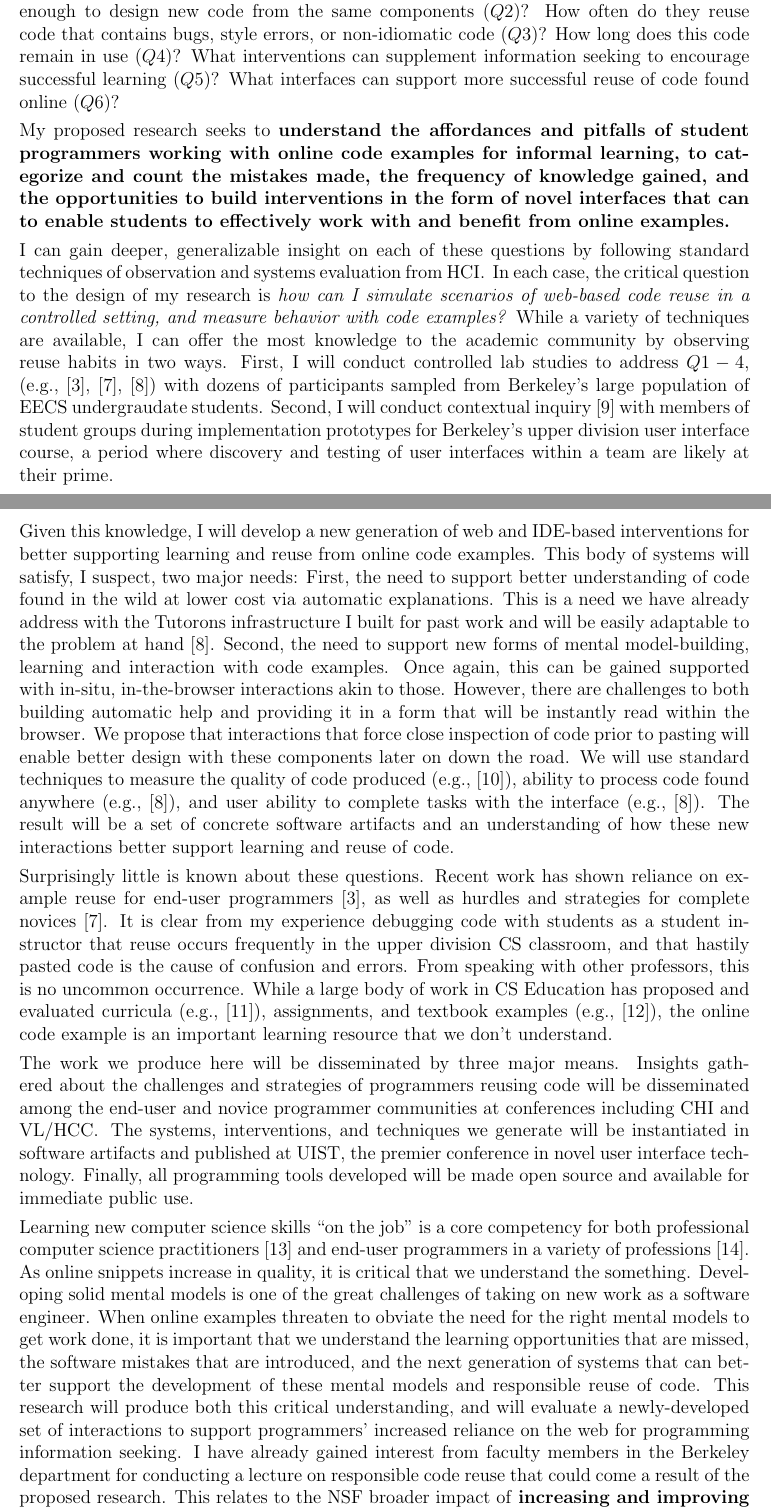
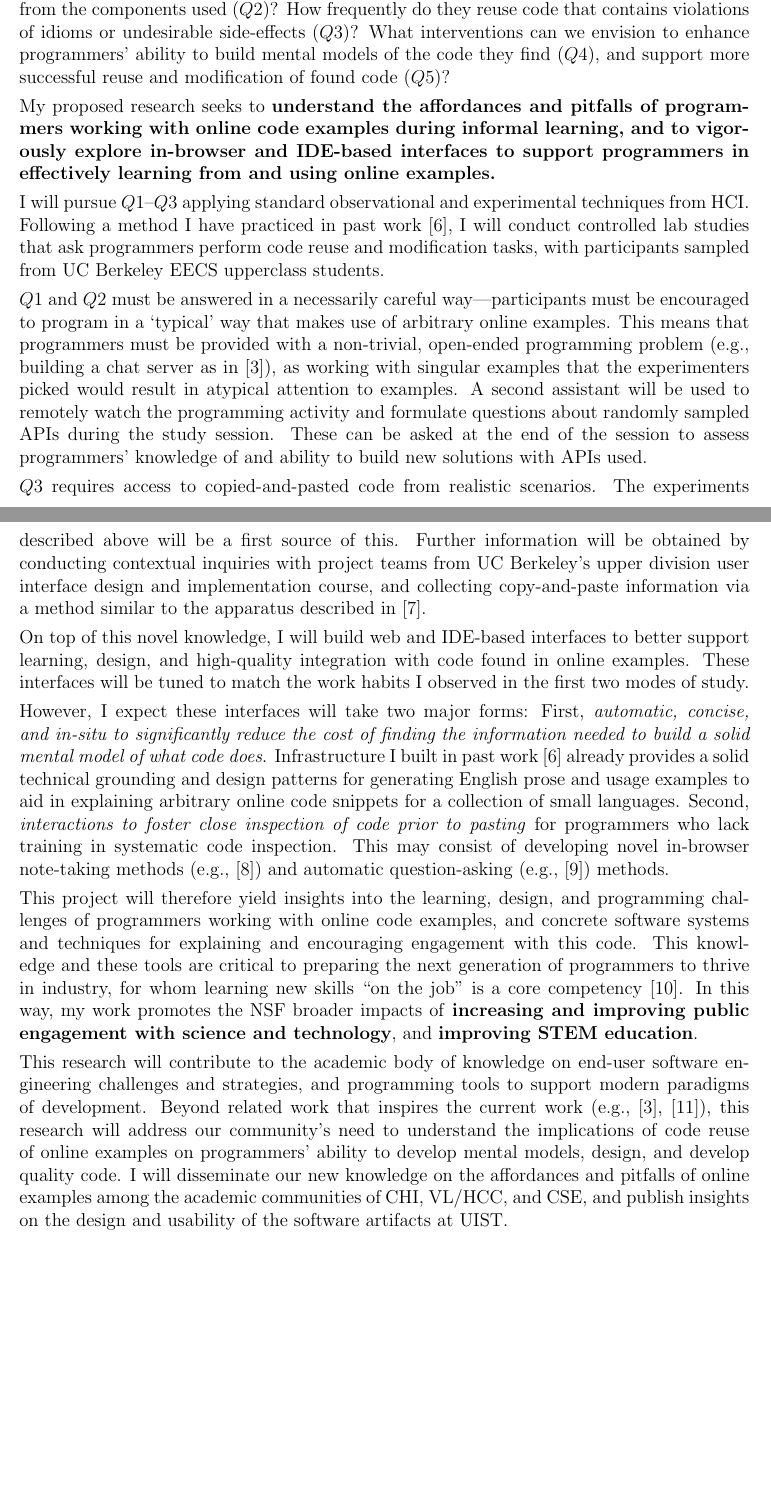
Before and after one commit to andrewhead/nsf-statements, a LaTeX book (research_statement.tex): two parts of pages 1 and 2 of 3, joined at a grey line, cut so that both start at the same text, the shorter picture padded with empty space. Compiled offline with pdfLaTeX.

Commit message:
Research Statement: substantial revisions

```diff
--- a/research_statement.tex
+++ b/research_statement.tex
@@ -29,5 +29,0 @@ These questions include:
-When copying and pasting is easy, do programmers actually learn new concepts from code examples ($Q1$), e.g., enough to design new code from the same components ($Q2$)?
-How often do they reuse code that contains bugs, style errors, or non-idiomatic code ($Q3$)?
-How long does this code remain in use ($Q4$)?
-What interventions can supplement information seeking to encourage successful learning ($Q5$)?
-What interfaces can support more successful reuse of code found online ($Q6$)?
@@ -34,49 +37,55 @@ What interfaces can support more successful reuse of code found online ($Q6$)?
+How often can they design new code from the components used ($Q2$)?
+How frequently do they reuse code that contains violations of idioms or undesirable side-effects ($Q3$)?
+% How long does pasted code remain in use ($Q4$)?
+What interventions can we envision to enhance programmers' ability to build mental models of the code they find ($Q4$), and support more successful reuse and modification of found code ($Q5$)?
 
 %%% Problem statement
 
-My proposed research seeks to \textbf{understand the affordances and pitfalls of student programmers working with online code examples for informal learning, to categorize and count the mistakes made, the frequency of knowledge gained, and the opportunities to build interventions in the form of novel interfaces that can to enable students to effectively work with and benefit from online examples.}
+My proposed research seeks to \textbf{understand the affordances and pitfalls of programmers working with online code examples during informal learning, and to vigorously explore in-browser and IDE-based interfaces to support programmers in effectively learning from and using online examples.}
 
 %%% The Approach
 
-I can gain deeper, generalizable insight on each of these questions by following standard techniques of observation and systems evaluation from HCI\@.
-In each case, the critical question to the design of my research is \emph{how can I simulate scenarios of web-based code reuse in a controlled setting, and measure behavior with code examples?}
-While a variety of techniques are available, I can offer the most knowledge to the academic community by observing reuse habits in two ways.
-First, I will conduct controlled lab studies to address $Q1-4$, (e.g.,~\cite{ichinco_exploring_2015,brandt_two_2009,head_tutorons_2015}) with dozens of participants sampled from Berkeley's large population of EECS undergraudate students.
-Second, I will conduct contextual inquiry~\cite{beyer_contextual_1997} with members of student groups during implementation prototypes for Berkeley's upper division user interface course, a period where discovery and testing of user interfaces within a team are likely at their prime.
+I will pursue $Q1$--$Q3$ applying standard observational and experimental techniques from HCI\@.
+Following a method I have practiced in past work~\cite{head_tutorons_2015}, I will conduct controlled lab studies that ask programmers perform code reuse and modification tasks, with participants sampled from UC Berkeley EECS upperclass students.
 
-Given this knowledge, I will develop a new generation of web and IDE-based interventions for better supporting learning and reuse from online code examples.
-This body of systems will satisfy, I suspect, two major needs:
-First, the need to support better understanding of code found in the wild at lower cost via automatic explanations.
-This is a need we have already address with the Tutorons infrastructure I built for past work and will be easily adaptable to the problem at hand~\cite{head_tutorons_2015}.
-Second, the need to support new forms of mental model-building, learning and interaction with code examples.
-Once again, this can be gained supported with in-situ, in-the-browser interactions akin to those.
-However, there are challenges to both building automatic help and providing it in a form that will be instantly read within the browser.
-We propose that interactions that force close inspection of code prior to pasting will enable better design with these components later on down the road.
-We will use standard techniques to measure the quality of code produced (e.g.,~\cite{brandt_example-centric_2010}), ability to process code found anywhere (e.g.,~\cite{head_tutorons_2015}), and user ability to complete tasks with the interface (e.g.,~\cite{head_tutorons_2015}).
-The result will be a set of concrete software artifacts and an understanding of how these new interactions better support learning and reuse of code.
+$Q1$ and $Q2$ must be answered in a necessarily careful way---participants must be encouraged to program in a `typical' way that makes use of arbitrary online examples.
+This means that programmers must be provided with a non-trivial, open-ended programming problem (e.g., building a chat server as in~\cite{brandt_two_2009}), as working with singular examples that the experimenters picked would result in atypical attention to examples.
+A second assistant will be used to remotely watch the programming activity and formulate questions about randomly sampled APIs during the study session.
+These can be asked at the end of the session to assess programmers' knowledge of and ability to build new solutions with APIs used.
+
+$Q3$ requires access to copied-and-pasted code from realistic scenarios.
+The experiments described above will be a first source of this.
+Further information will be obtained by conducting contextual inquiries with project teams from UC Berkeley's upper division user interface design and implementation course, and collecting copy-and-paste information via a method similar to the apparatus described in~\cite{kim_ethnographic_2004}.
+
+On top of this novel knowledge, I will build web and IDE-based interfaces to better support learning, design, and high-quality integration with code found in online examples.
+These interfaces will be tuned to match the work habits I observed in the first two modes of study.
+
+However, I expect these interfaces will take two major forms:
+First, \emph{automatic, concise, and in-situ to significantly reduce the cost of finding the information needed to build a solid mental model of what code does}.
+Infrastructure I built in past work~\cite{head_tutorons_2015} already provides a solid technical grounding and design patterns for generating English prose and usage examples to aid in explaining arbitrary online code snippets for a collection of small languages.
+Second, \emph{interactions to foster close inspection of code prior to pasting} for programmers who lack training in systematic code inspection.
+This may consist of developing novel in-browser note-taking methods (e.g.,~\cite{bauer_selection-based_2007}) and automatic question-asking (e.g.,~\cite{mitkov_computer-aided_2003}) methods.
+
+This project will therefore yield insights into the learning, design, and programming challenges of programmers working with online code examples, and concrete software systems and techniques for explaining and encouraging engagement with this code.
+This knowledge and these tools are critical to preparing the next generation of programmers to thrive in industry, for whom learning new skills ``on the job'' is a core competency~\cite{exter_exploring_2012}.
+In this way, my work promotes the NSF broader impacts of \textbf{increasing and improving public engagement with science and technology}, and \textbf{improving STEM education}.
+
+This research will contribute to the academic body of knowledge on end-user software engineering challenges and strategies, and programming tools to support modern paradigms of development.
+Beyond related work that inspires the current work (e.g.,~\cite{brandt_two_2009,ichinco_exploring_2015}),
+this research will address our community's need to understand the implications of code reuse of online examples on programmers' ability to develop mental models, design, and develop quality code.
+I will disseminate our new knowledge on the affordances and pitfalls of online examples among the academic communities of CHI, VL/HCC, and CSE\@, and publish insights on the design and usability of the software artifacts at UIST\@.
 
 %%% Intellectual Merit
 
-Surprisingly little is known about these questions.
-Recent work has shown reliance on example reuse for end-user programmers~\cite{brandt_two_2009}, as well as hurdles and strategies for complete novices~\cite{ichinco_exploring_2015}.
-It is clear from my experience debugging code with students as a student instructor that reuse occurs frequently in the upper division CS classroom, and that hastily pasted code is the cause of confusion and errors.
-From speaking with other professors, this is no uncommon occurrence.
-While a large body of work in CS Education has proposed and evaluated curricula (e.g.,~\cite{tew_developing_2010}), assignments, and textbook examples (e.g.,~\cite{borstler_quality_2011}), the online code example is an important learning resource that we don't understand.
+% It is clear from my experience debugging code with students as a student instructor that reuse occurs frequently in the upper division CS classroom, and that hastily pasted code is the cause of confusion and errors.
+% From speaking with other professors, this is no uncommon occurrence.
+% While a large body of work in CS Education has proposed and evaluated curricula (e.g.,~\cite{tew_developing_2010}), assignments, and textbook examples (e.g.,~\cite{borstler_quality_2011}), the online code example is an important learning resource that we don't understand.
 
-The work we produce here will be disseminated by three major means.
-Insights gathered about the challenges and strategies of programmers reusing code will be disseminated among the end-user and novice programmer communities at conferences including CHI and VL/HCC\@.
-The systems, interventions, and techniques we generate will be instantiated in software artifacts and published at UIST, the premier conference in novel user interface technology.
-Finally, all programming tools developed will be made open source and available for immediate public use.
+% The work we produce here will be disseminated by three major means.
+% Finally, all programming tools developed will be made open source and available for immediate public use.
 
 %%% Broader impacts
 
-Learning new computer science skills ``on the job'' is a core competency for both professional computer science practitioners~\cite{exter_exploring_2012} and end-user programmers in a variety of professions~\cite{dorn_learning_2010}.
-As online snippets increase in quality, it is critical that we understand the something.
-Developing solid mental models is one of the great challenges of taking on new work as a software engineer.
-When online examples threaten to obviate the need for the right mental models to get work done, it is important that we understand the learning opportunities that are missed, the software mistakes that are introduced, and the next generation of systems that can better support the development of these mental models and responsible reuse of code.
-This research will produce both this critical understanding, and will evaluate a newly-developed set of interactions to support programmers' increased reliance on the web for programming information seeking.
-I have already gained interest from faculty members in the Berkeley department for conducting a lecture on responsible code reuse that could come a result of the proposed research.
-This relates to the NSF broader impact of \textbf{increasing and improving public engagement with science and technology}.
 
 \if 0
 
```
Also changed, not shown: references.bib (+49 -0 lines), research_statement.md (+30 -8 lines), research_statement.tex (28 more changed lines).
